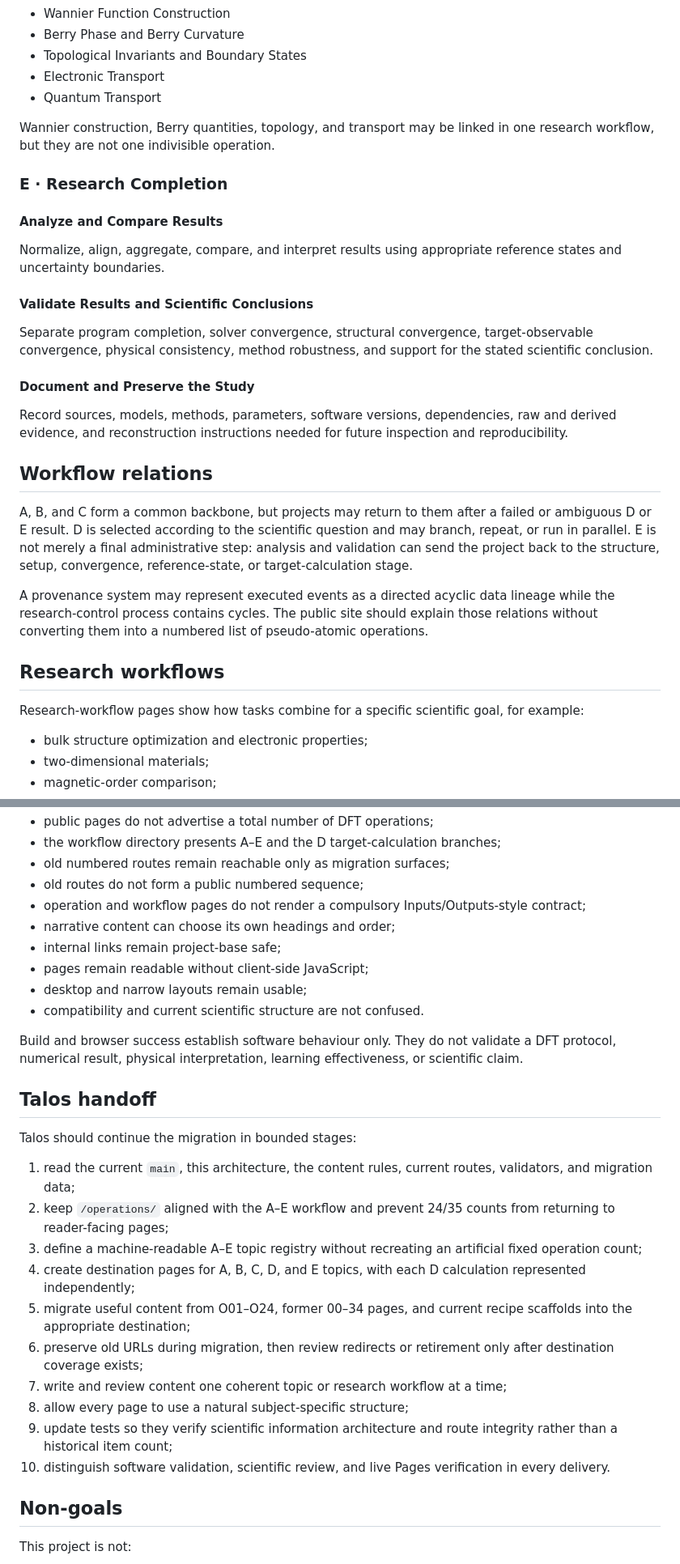
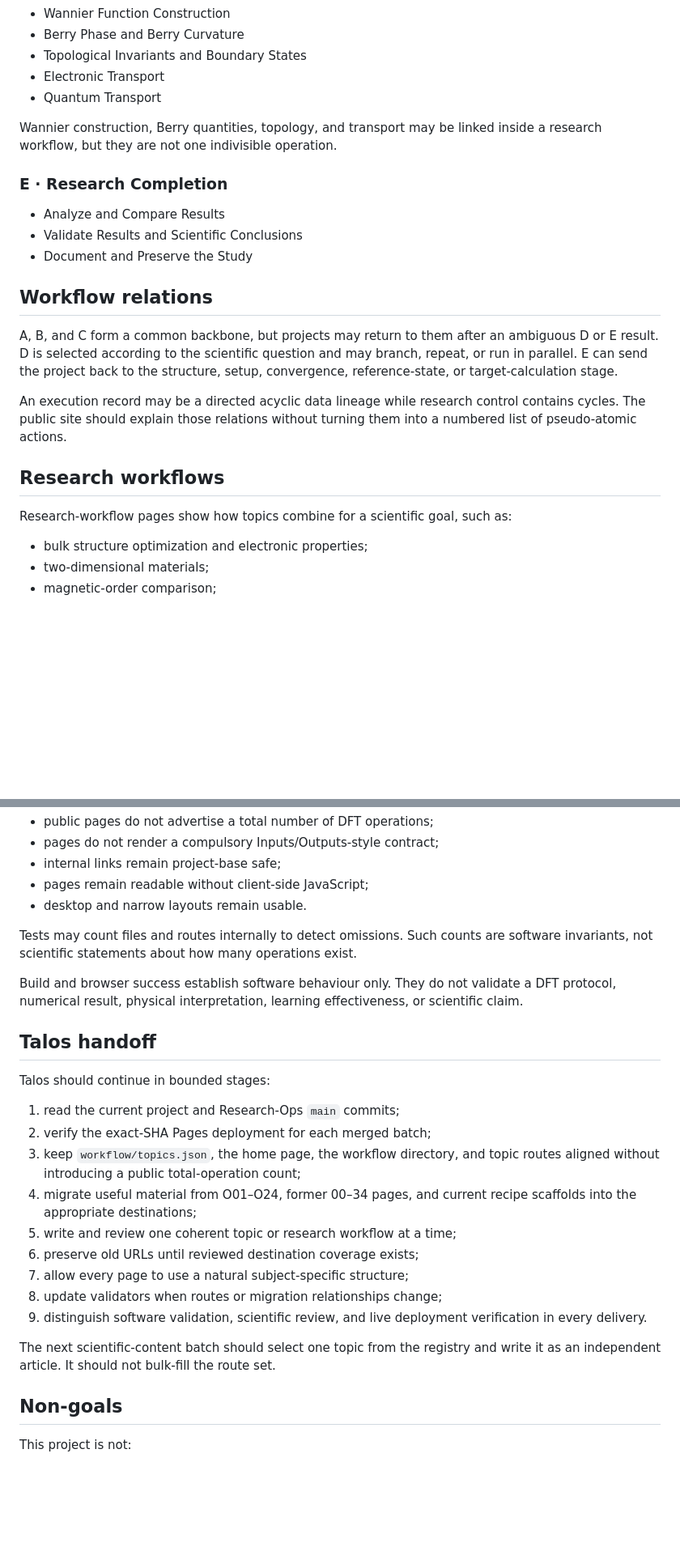
Before and after one commit to Maxwell3919/DFT-Research-Workflow, a Markdown page: docs/architecture.md, 2 parts joined by grey strips. Shown at 81% size. GitHub-like rendering; blank space fills up the shorter version.

Commit message:
Make the A-E topic registry authoritative

```diff
--- a/docs/architecture.md
+++ b/docs/architecture.md
@@ -165,44 +157,28 @@ physical objects, convergence axes, and evidence boundary.
 - Quantum Transport
 
 Wannier construction, Berry quantities, topology, and transport may be linked
-in one research workflow, but they are not one indivisible operation.
+inside a research workflow, but they are not one indivisible operation.
 
 ### E · Research Completion
 
-#### Analyze and Compare Results
-
-Normalize, align, aggregate, compare, and interpret results using appropriate
-reference states and uncertainty boundaries.
-
-#### Validate Results and Scientific Conclusions
-
-Separate program completion, solver convergence, structural convergence,
-target-observable convergence, physical consistency, method robustness, and
-support for the stated scientific conclusion.
-
-#### Document and Preserve the Study
-
-Record sources, models, methods, parameters, software versions, dependencies,
-raw and derived evidence, and reconstruction instructions needed for future
-inspection and reproducibility.
+- Analyze and Compare Results
+- Validate Results and Scientific Conclusions
+- Document and Preserve the Study
 
 ## Workflow relations
 
-A, B, and C form a common backbone, but projects may return to them after a
-failed or ambiguous D or E result. D is selected according to the scientific
-question and may branch, repeat, or run in parallel. E is not merely a final
-administrative step: analysis and validation can send the project back to the
+A, B, and C form a common backbone, but projects may return to them after an
+ambiguous D or E result. D is selected according to the scientific question and
+may branch, repeat, or run in parallel. E can send the project back to the
 structure, setup, convergence, reference-state, or target-calculation stage.
 
-A provenance system may represent executed events as a directed acyclic data
-lineage while the research-control process contains cycles. The public site
-should explain those relations without converting them into a numbered list of
-pseudo-atomic operations.
+An execution record may be a directed acyclic data lineage while research
+control contains cycles. The public site should explain those relations without
+turning them into a numbered list of pseudo-atomic actions.
 
 ## Research workflows
 
-Research-workflow pages show how tasks combine for a specific scientific goal,
-for example:
+Research-workflow pages show how topics combine for a scientific goal, such as:
 
 - bulk structure optimization and electronic properties;
 - two-dimensional materials;
@@ -312,14 +262,11 @@ Repository checks should establish that:
 - public pages do not advertise a total number of DFT operations;
-- the workflow directory presents A–E and the D target-calculation branches;
-- old numbered routes remain reachable only as migration surfaces;
-- old routes do not form a public numbered sequence;
-- operation and workflow pages do not render a compulsory Inputs/Outputs-style
-  contract;
-- narrative content can choose its own headings and order;
+- pages do not render a compulsory Inputs/Outputs-style contract;
 - internal links remain project-base safe;
 - pages remain readable without client-side JavaScript;
-- desktop and narrow layouts remain usable;
-- compatibility and current scientific structure are not confused.
+- desktop and narrow layouts remain usable.
+
+Tests may count files and routes internally to detect omissions. Such counts are
+software invariants, not scientific statements about how many operations exist.
 
 Build and browser success establish software behaviour only. They do not
 validate a DFT protocol, numerical result, physical interpretation, learning
@@ -327,26 +274,23 @@ effectiveness, or scientific claim.
 
 ## Talos handoff
 
-Talos should continue the migration in bounded stages:
+Talos should continue in bounded stages:
 
-1. read the current `main`, this architecture, the content rules, current routes,
-   validators, and migration data;
-2. keep `/operations/` aligned with the A–E workflow and prevent 24/35 counts
-   from returning to reader-facing pages;
-3. define a machine-readable A–E topic registry without recreating an artificial
-   fixed operation count;
-4. create destination pages for A, B, C, D, and E topics, with each D calculation
-   represented independently;
-5. migrate useful content from O01–O24, former 00–34 pages, and current recipe
-   scaffolds into the appropriate destination;
-6. preserve old URLs during migration, then review redirects or retirement only
-   after destination coverage exists;
-7. write and review content one coherent topic or research workflow at a time;
-8. allow every page to use a natural subject-specific structure;
-9. update tests so they verify scientific information architecture and route
-   integrity rather than a historical item count;
-10. distinguish software validation, scientific review, and live Pages
-    verification in every delivery.
+1. read the current project and Research-Ops `main` commits;
+2. verify the exact-SHA Pages deployment for each merged batch;
+3. keep `workflow/topics.json`, the home page, the workflow directory, and topic
+   routes aligned without introducing a public total-operation count;
+4. migrate useful material from O01–O24, former 00–34 pages, and current recipe
+   scaffolds into the appropriate destinations;
+5. write and review one coherent topic or research workflow at a time;
+6. preserve old URLs until reviewed destination coverage exists;
+7. allow every page to use a natural subject-specific structure;
+8. update validators when routes or migration relationships change;
+9. distinguish software validation, scientific review, and live deployment
+   verification in every delivery.
+
+The next scientific-content batch should select one topic from the registry and
+write it as an independent article. It should not bulk-fill the route set.
 
 ## Non-goals
 
```
Also changed, not shown: other parts of docs/architecture.md (+100 -134 lines).
